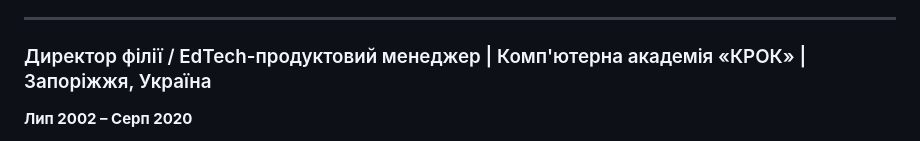
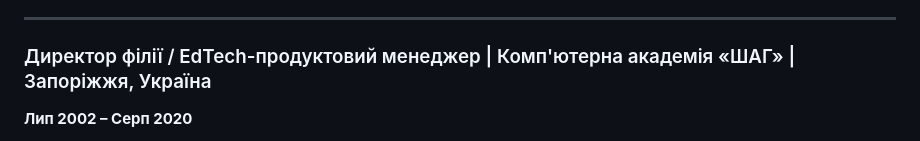
Before and after one commit to pavlenkorv/CV_PM, a Markdown page: README_PM_UA.md, the part around the change. Rendered like a GitHub page.

Commit message:
Update company name in job title section

```diff
--- a/README_PM_UA.md
+++ b/README_PM_UA.md
@@ -58,7 +58,7 @@
 
 ---
 
-### Директор філії / EdTech-продуктовий менеджер | Комп'ютерна академія «КРОК» | Запоріжжя, Україна
+### Директор філії / EdTech-продуктовий менеджер | Комп'ютерна академія «ШАГ» | Запоріжжя, Україна
 **Лип 2002 – Серп 2020**
 
 - Керував стратегією освітніх та EdTech-продуктів: від розробки навчальних програм до постачання платформ.
```
